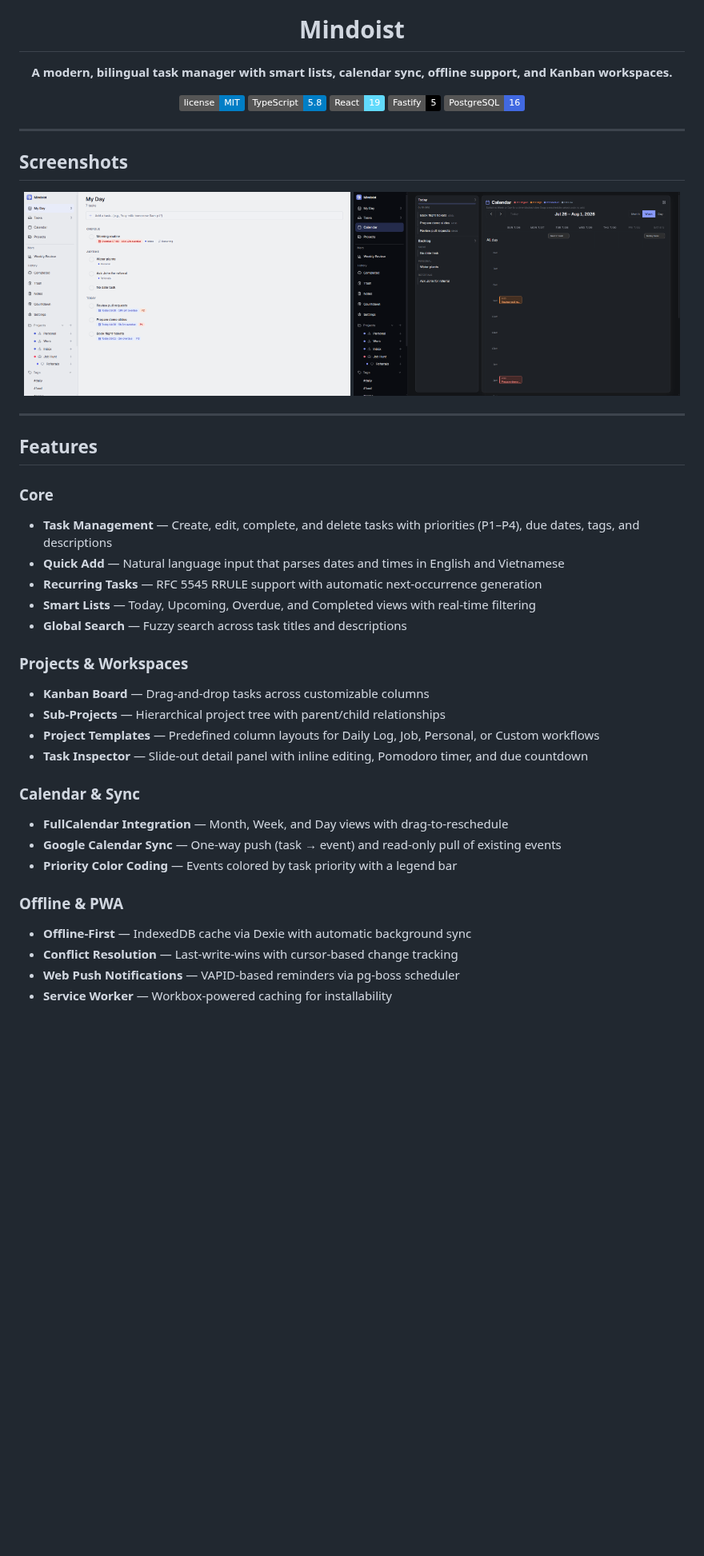
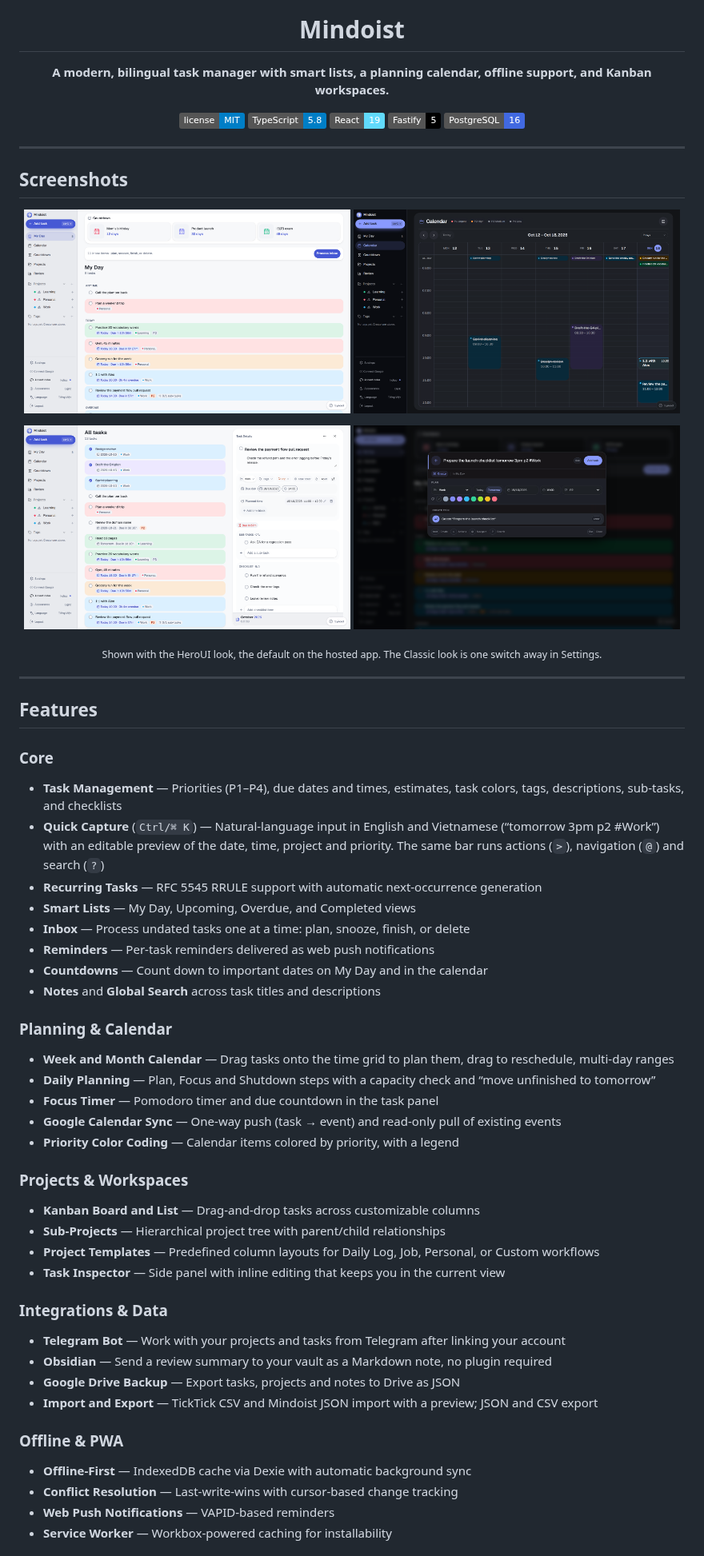
Before and after one commit to Phieu-Tran/Mindoist, a Markdown page: README.md, the part around one of its changes. Shown at 80% size. Drawn GitHub-style; pictures changed too: docs/readme/screenshot-calendar-dark.png, docs/readme/screenshot-quick-capture-dark.png (added), docs/readme/screenshot-summary-light.png (deleted); badges without logos; blank space fills up the shorter version.

```diff
--- a/README.md
+++ b/README.md
@@ -4,7 +4,7 @@
 
 # Mindoist
 
-**A modern, bilingual task manager with smart lists, calendar sync, offline support, and Kanban workspaces.**
+**A modern, bilingual task manager with smart lists, a planning calendar, offline support, and Kanban workspaces.**
 
 [![License](https://img.shields.io/badge/license-MIT-blue.svg)](LICENSE)
 [![TypeScript](https://img.shields.io/badge/TypeScript-5.8-blue.svg)](https://www.typescriptlang.org/)
@@ -19,35 +19,52 @@
 ## Screenshots
 
 <p align="center">
-  <img src="docs/readme/screenshot-summary-light.png" alt="Today view (light mode)" width="49%">
-  <img src="docs/readme/screenshot-calendar-dark.png" alt="Calendar view (dark mode)" width="49%">
+  <img src="docs/readme/screenshot-today-light.png" alt="My Day in light mode: countdowns, the inbox banner, and today's tasks with projects, colors and priorities" width="49%">
+  <img src="docs/readme/screenshot-calendar-dark.png" alt="Week calendar in dark mode with planned time blocks, all-day tasks, and finished meetings struck through" width="49%">
 </p>
+<p align="center">
+  <img src="docs/readme/screenshot-task-detail-light.png" alt="Task details next to the task list: project, priority, estimate, due date, planned time, sub-tasks and a checklist" width="49%">
+  <img src="docs/readme/screenshot-quick-capture-dark.png" alt="Quick Capture in dark mode reading “tomorrow 3pm p2 #Work” as a date, a time, a priority and a project" width="49%">
+</p>
+
+<p align="center"><sub>Shown with the HeroUI look, the default on the hosted app. The Classic look is one switch away in Settings.</sub></p>
 
 ---
 
 ## Features
 
 ### Core
-- **Task Management** — Create, edit, complete, and delete tasks with priorities (P1–P4), due dates, tags, and descriptions
-- **Quick Add** — Natural language input that parses dates and times in English and Vietnamese
+- **Task Management** — Priorities (P1–P4), due dates and times, estimates, task colors, tags, descriptions, sub-tasks, and checklists
+- **Quick Capture** (`Ctrl/⌘ K`) — Natural-language input in English and Vietnamese (“tomorrow 3pm p2 #Work”) with an editable preview of the date, time, project and priority. The same bar runs actions (`>`), navigation (`@`) and search (`?`)
 - **Recurring Tasks** — RFC 5545 RRULE support with automatic next-occurrence generation
-- **Smart Lists** — Today, Upcoming, Overdue, and Completed views with real-time filtering
-- **Global Search** — Fuzzy search across task titles and descriptions
+- **Smart Lists** — My Day, Upcoming, Overdue, and Completed views
+- **Inbox** — Process undated tasks one at a time: plan, snooze, finish, or delete
+- **Reminders** — Per-task reminders delivered as web push notifications
+- **Countdowns** — Count down to important dates on My Day and in the calendar
+- **Notes** and **Global Search** across task titles and descriptions
+
+### Planning & Calendar
+- **Week and Month Calendar** — Drag tasks onto the time grid to plan them, drag to reschedule, multi-day ranges
+- **Daily Planning** — Plan, Focus and Shutdown steps with a capacity check and “move unfinished to tomorrow”
+- **Focus Timer** — Pomodoro timer and due countdown in the task panel
+- **Google Calendar Sync** — One-way push (task → event) and read-only pull of existing events
+- **Priority Color Coding** — Calendar items colored by priority, with a legend
 
 ### Projects & Workspaces
-- **Kanban Board** — Drag-and-drop tasks across customizable columns
+- **Kanban Board and List** — Drag-and-drop tasks across customizable columns
 - **Sub-Projects** — Hierarchical project tree with parent/child relationships
 - **Project Templates** — Predefined column layouts for Daily Log, Job, Personal, or Custom workflows
-- **Task Inspector** — Slide-out detail panel with inline editing, Pomodoro timer, and due countdown
+- **Task Inspector** — Side panel with inline editing that keeps you in the current view
 
-### Calendar & Sync
-- **FullCalendar Integration** — Month, Week, and Day views with drag-to-reschedule
-- **Google Calendar Sync** — One-way push (task → event) and read-only pull of existing events
-- **Priority Color Coding** — Events colored by task priority with a legend bar
+### Integrations & Data
+- **Telegram Bot** — Work with your projects and tasks from Telegram after linking your account
+- **Obsidian** — Send a review summary to your vault as a Markdown note, no plugin required
+- **Google Drive Backup** — Export tasks, projects and notes to Drive as JSON
+- **Import and Export** — TickTick CSV and Mindoist JSON import with a preview; JSON and CSV export
 
 ### Offline & PWA
 - **Offline-First** — IndexedDB cache via Dexie with automatic background sync
 - **Conflict Resolution** — Last-write-wins with cursor-based change tracking
-- **Web Push Notifications** — VAPID-based reminders via pg-boss scheduler
+- **Web Push Notifications** — VAPID-based reminders
 - **Service Worker** — Workbox-powered caching for installability
 
```
Also changed, not shown: other parts of README.md (+32 -20 lines), CHANGELOG.md (+8 -0 lines), 1 other file.
